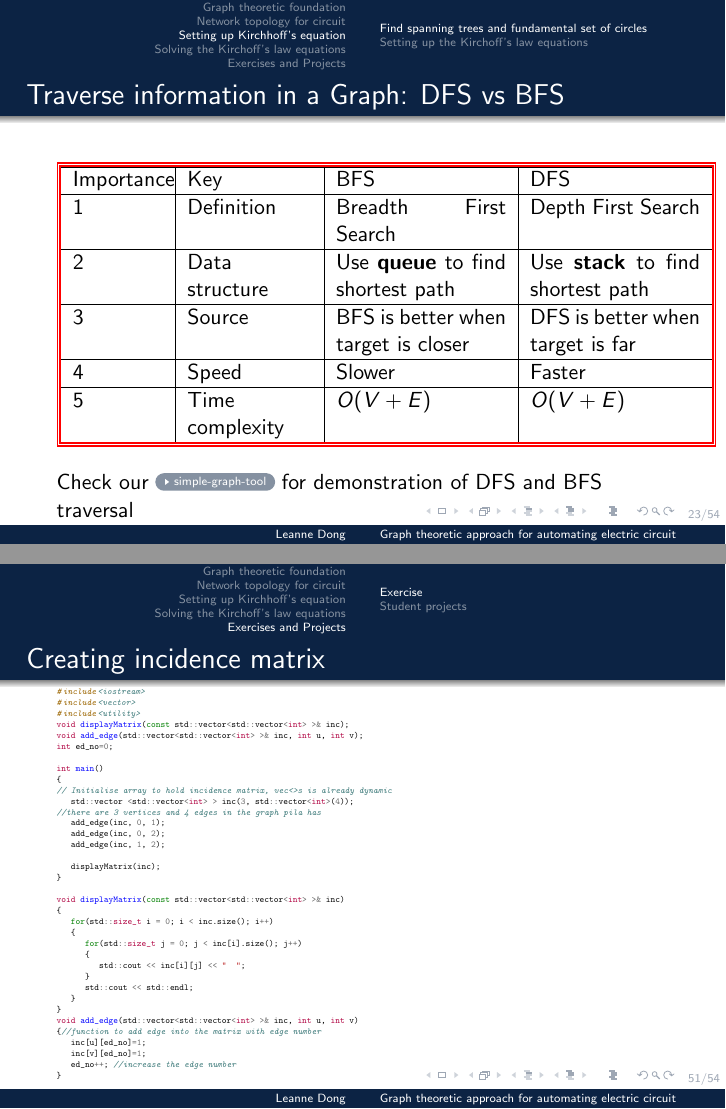
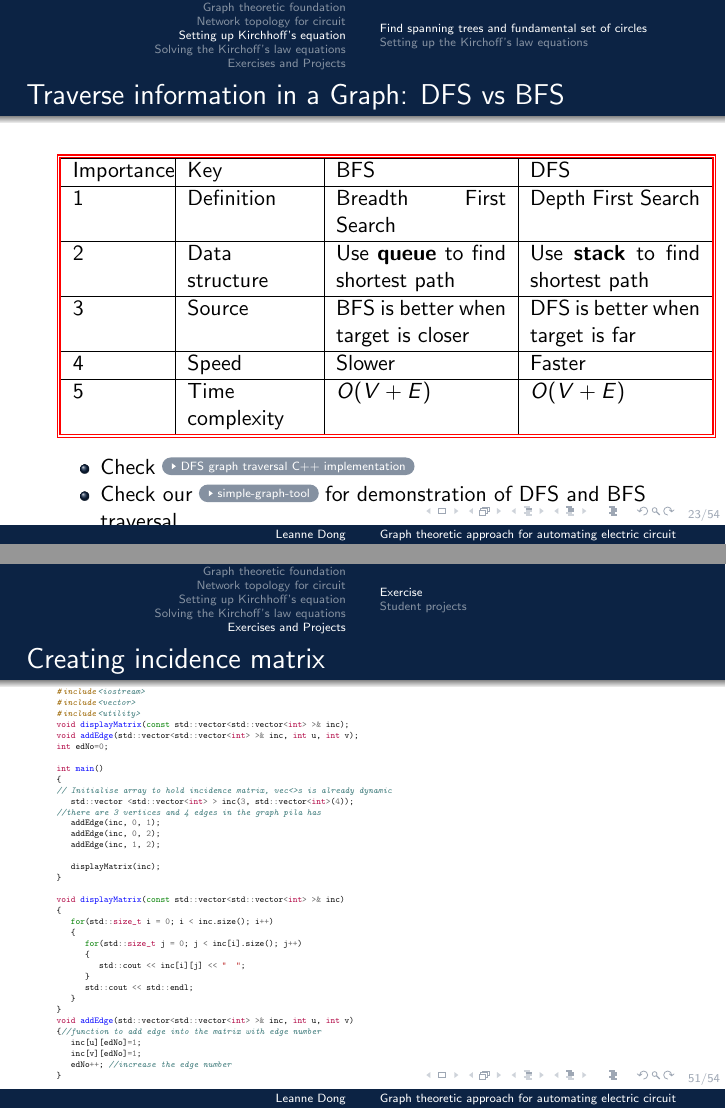
Before and after one commit to leannejdong/Lachine-Est, LaTeX slides (latex/circuit.tex): pages 23 and 51 of 54, joined at a grey line. Compiled offline with pdfLaTeX.

Commit message:
added DFS codes to beamer

```diff
--- a/latex/circuit.tex
+++ b/latex/circuit.tex
@@ -350,7 +350,11 @@ traversal methods to access the information is crucial to solve the electrical o
 			\end{tabular}};
 		\end{center}
 	\end{table}
-Check our \href{https://github.com/haophancs/simple-graph-tool}{\beamergotobutton{simple-graph-tool}} for demonstration of DFS and BFS traversal
+	\begin{itemize}
+		\item Check \href{https://godbolt.org/z/anBkeU}{\beamergotobutton{DFS graph traversal C++ implementation}}
+		\item Check our \href{https://github.com/haophancs/simple-graph-tool}{\beamergotobutton{simple-graph-tool}} for demonstration of DFS and BFS traversal
+	\end{itemize}
+
 \end{frame}
 \begin{frame}{ Methods of finding cycle bases/Loop detection: Constructing spanning tree}
 \begin{itemize}
@@ -841,17 +845,17 @@ void addEdge(std::vector<std::vector<int> >& adj, int u , int v)
 #include<vector>
 #include<utility>
 void displayMatrix(const std::vector<std::vector<int> >& inc);
-void add_edge(std::vector<std::vector<int> >& inc, int u, int v);
-int ed_no=0;
+void addEdge(std::vector<std::vector<int> >& inc, int u, int v);
+int edNo=0;
 
 int main()
 {
 // Initialise array to hold incidence matrix, vec<>s is already dynamic
    std::vector <std::vector<int> > inc(3, std::vector<int>(4));
 //there are 3 vertices and 4 edges in the graph pila has
-   add_edge(inc, 0, 1);
-   add_edge(inc, 0, 2);
-   add_edge(inc, 1, 2);
+   addEdge(inc, 0, 1);
+   addEdge(inc, 0, 2);
+   addEdge(inc, 1, 2);
 
    displayMatrix(inc);
 }
@@ -867,11 +871,11 @@ void displayMatrix(const std::vector<std::vector<int> >& inc)
       std::cout << std::endl;
    }
 }
-void add_edge(std::vector<std::vector<int> >& inc, int u, int v)
+void addEdge(std::vector<std::vector<int> >& inc, int u, int v)
 {//function to add edge into the matrix with edge number
-   inc[u][ed_no]=1;
-   inc[v][ed_no]=1;
-   ed_no++; //increase the edge number
+   inc[u][edNo]=1;
+   inc[v][edNo]=1;
+   edNo++; //increase the edge number
 }
 \end{minted}
 \end{frame}
```
Also changed, not shown: latex/Makefile (added), latex/circuit.pdf, latex/circuit.tex (2 more changed lines).
